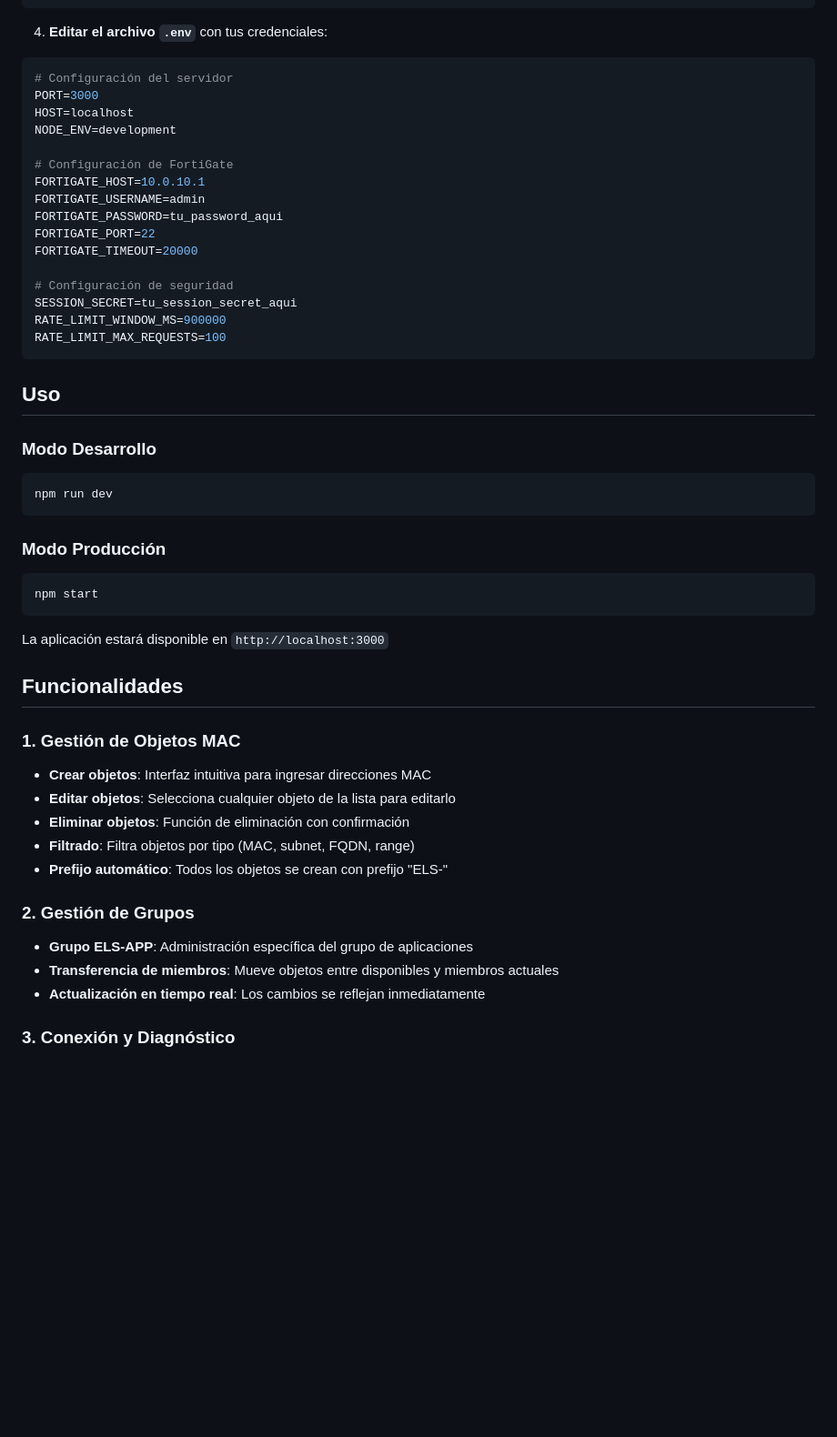
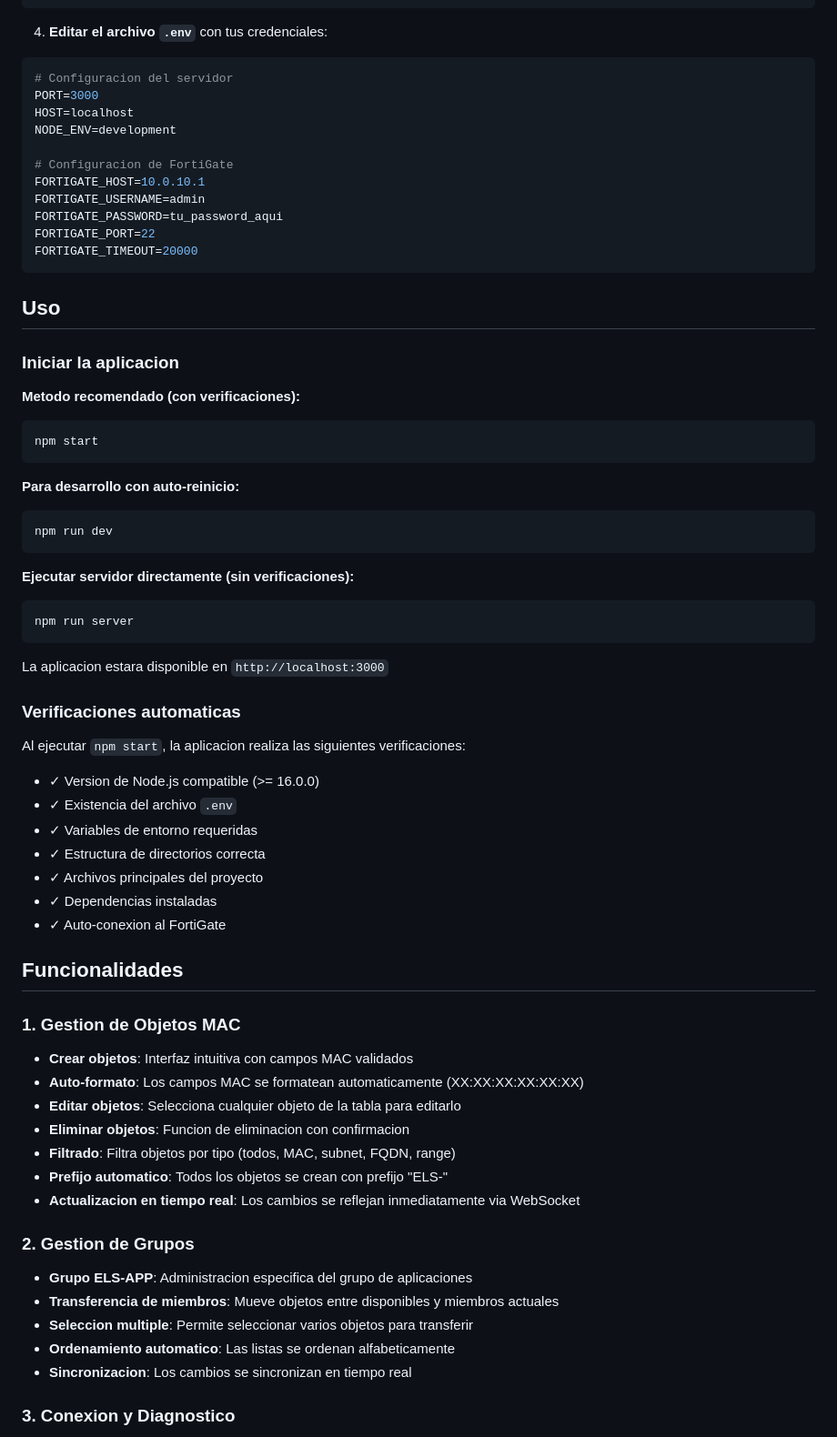
Before and after one commit to carlostcba/FortiGateManager, a Markdown page: README.md, the part around one of its changes. Shown at 91% size. Rendered like a GitHub page; blank space fills up the shorter version.

````diff
--- a/README.md
+++ b/README.md
@@ -39,53 +41,71 @@ cp .env.example .env
 
 4. **Editar el archivo `.env`** con tus credenciales:
 ```env
-# Configuración del servidor
+# Configuracion del servidor
 PORT=3000
 HOST=localhost
 NODE_ENV=development
 
-# Configuración de FortiGate
+# Configuracion de FortiGate
 FORTIGATE_HOST=10.0.10.1
 FORTIGATE_USERNAME=admin
 FORTIGATE_PASSWORD=tu_password_aqui
 FORTIGATE_PORT=22
 FORTIGATE_TIMEOUT=20000
-
-# Configuración de seguridad
-SESSION_SECRET=tu_session_secret_aqui
-RATE_LIMIT_WINDOW_MS=900000
-RATE_LIMIT_MAX_REQUESTS=100
 ```
 
 ## Uso
 
-### Modo Desarrollo
+### Iniciar la aplicacion
+
+**Metodo recomendado (con verificaciones):**
+```bash
+npm start
+```
+
+**Para desarrollo con auto-reinicio:**
 ```bash
 npm run dev
 ```
 
-### Modo Producción
+**Ejecutar servidor directamente (sin verificaciones):**
 ```bash
-npm start
+npm run server
 ```
 
-La aplicación estará disponible en `http://localhost:3000`
+La aplicacion estara disponible en `http://localhost:3000`
+
+### Verificaciones automaticas
+
+Al ejecutar `npm start`, la aplicacion realiza las siguientes verificaciones:
+
+- ✓ Version de Node.js compatible (>= 16.0.0)
+- ✓ Existencia del archivo `.env`
+- ✓ Variables de entorno requeridas
+- ✓ Estructura de directorios correcta
+- ✓ Archivos principales del proyecto
+- ✓ Dependencias instaladas
+- ✓ Auto-conexion al FortiGate
 
 ## Funcionalidades
 
-### 1. Gestión de Objetos MAC
+### 1. Gestion de Objetos MAC
 
-- **Crear objetos**: Interfaz intuitiva para ingresar direcciones MAC
-- **Editar objetos**: Selecciona cualquier objeto de la lista para editarlo
-- **Eliminar objetos**: Función de eliminación con confirmación
-- **Filtrado**: Filtra objetos por tipo (MAC, subnet, FQDN, range)
-- **Prefijo automático**: Todos los objetos se crean con prefijo "ELS-"
+- **Crear objetos**: Interfaz intuitiva con campos MAC validados
+- **Auto-formato**: Los campos MAC se formatean automaticamente (XX:XX:XX:XX:XX:XX)
+- **Editar objetos**: Selecciona cualquier objeto de la tabla para editarlo
+- **Eliminar objetos**: Funcion de eliminacion con confirmacion
+- **Filtrado**: Filtra objetos por tipo (todos, MAC, subnet, FQDN, range)
+- **Prefijo automatico**: Todos los objetos se crean con prefijo "ELS-"
+- **Actualizacion en tiempo real**: Los cambios se reflejan inmediatamente via WebSocket
 
-### 2. Gestión de Grupos
+### 2. Gestion de Grupos
 
-- **Grupo ELS-APP**: Administración específica del grupo de aplicaciones
+- **Grupo ELS-APP**: Administracion especifica del grupo de aplicaciones
 - **Transferencia de miembros**: Mueve objetos entre disponibles y miembros actuales
-- **Actualización en tiempo real**: Los cambios se reflejan inmediatamente
+- **Seleccion multiple**: Permite seleccionar varios objetos para transferir
+- **Ordenamiento automatico**: Las listas se ordenan alfabeticamente
+- **Sincronizacion**: Los cambios se sincronizan en tiempo real
 
-### 3. Conexión y Diagnóstico
+### 3. Conexion y Diagnostico
 
````
Also changed, not shown: other parts of README.md (+157 -62 lines).
